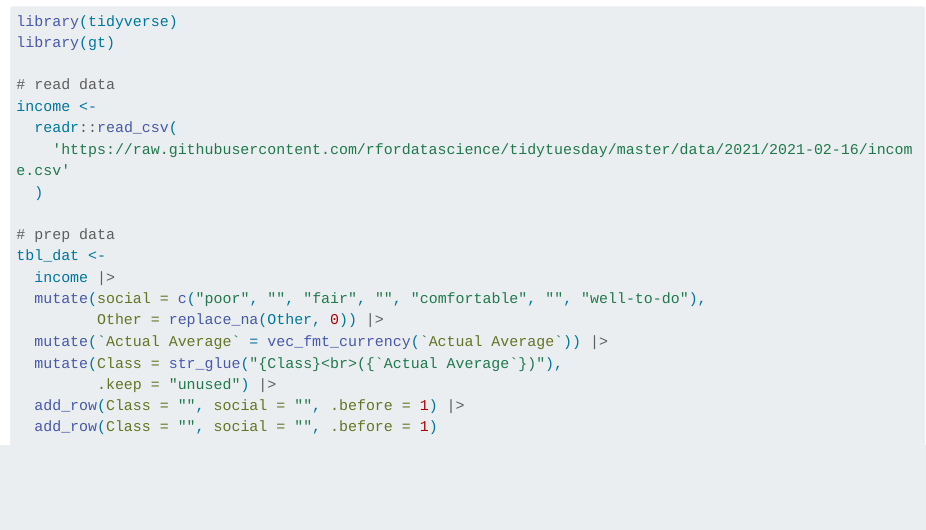
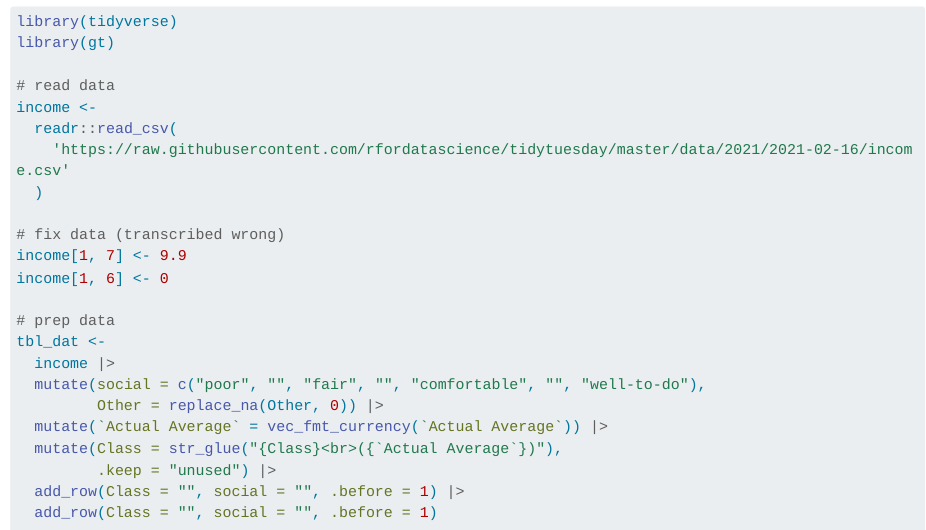
Before and after one commit to jack-davison/rstudio_table-contest_2022, a Quarto document (docs/challenges/income.qmd): the page in a window 1100 px wide, from 670 px down before the commit and from 740 px down after it, so that both start at the same text. Rendered offline with R 4.5, knitr and Pandoc in place of Quarto, with nearby package versions; some code elsewhere in the file could not run offline; long lines of code are wrapped.

Commit message:
fix (src/income): fix data
data incorrect - needed manual correction

```diff
--- a/docs/challenges/income.qmd
+++ b/docs/challenges/income.qmd
@@ -36,6 +36,10 @@ income <-
   readr::read_csv(
     'https://raw.githubusercontent.com/rfordatascience/tidytuesday/master/data/2021/2021-02-16/income.csv'
   )
+
+# fix data (transcribed wrong)
+income[1, 7] <- 9.9
+income[1, 6] <- 0
 
 # prep data
 tbl_dat <-
```
Also changed, not shown: src/income.R (+4 -0 lines).
